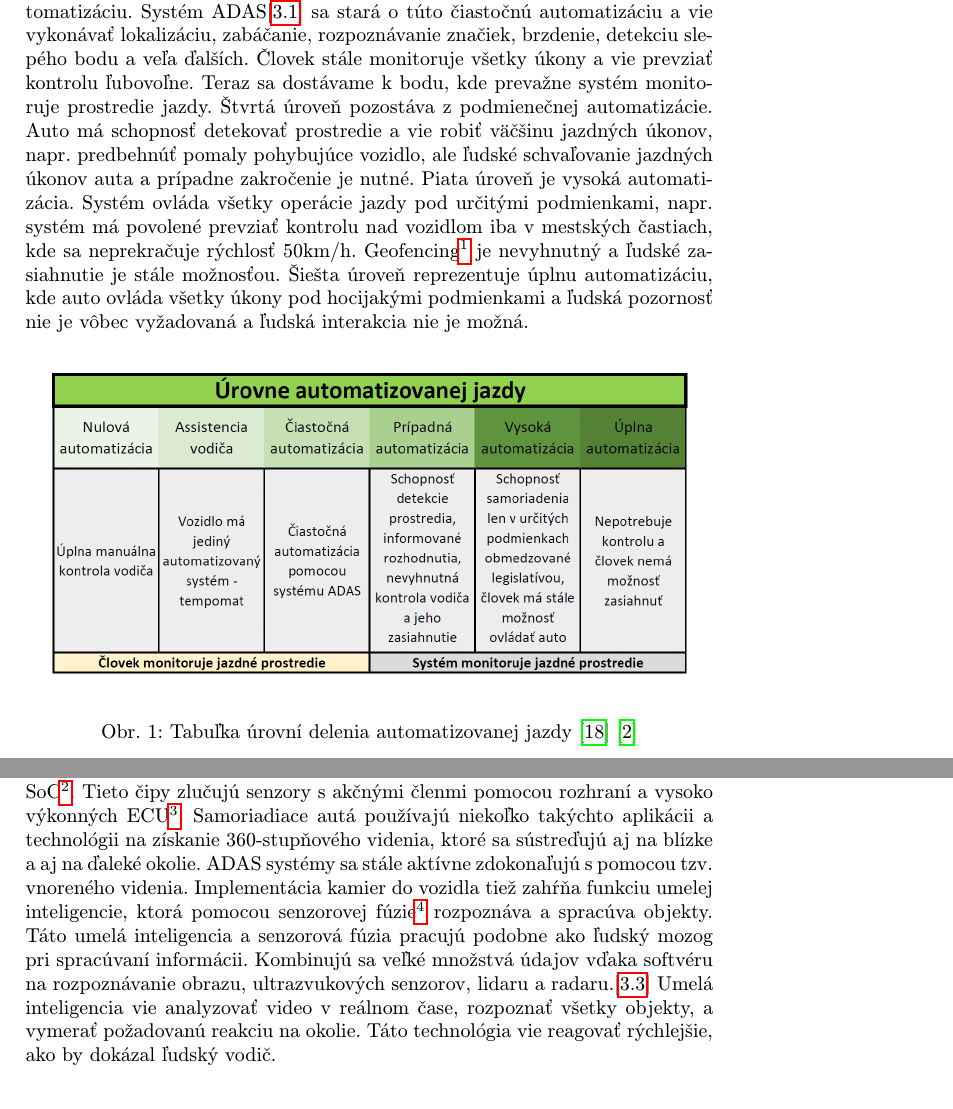
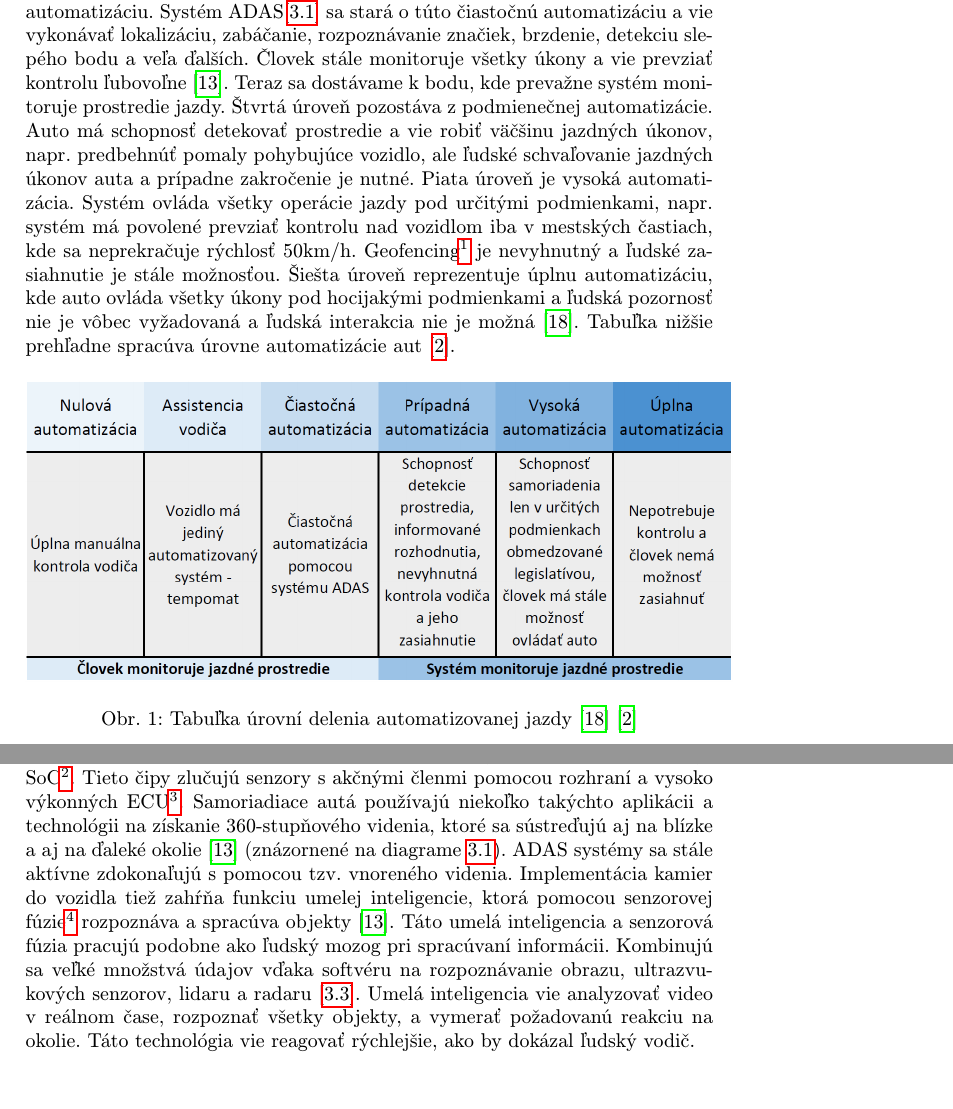
Before and after one commit to PeterBartos157/MIP_clanok, a LaTeX paper (clanok.tex): two parts of pages 2 and 3 of 9, joined at a grey line, cut so that both start at the same text. Compiled offline with pdfLaTeX.

Commit message:
pokracovanie_9

```diff
--- a/clanok.tex
+++ b/clanok.tex
@@ -45,9 +45,9 @@ Podľa štúdii National Highway Traffic Safety Administration (NHTSA)\cite{nhts
 \section{Úrovne automatizácie jazdy} \label{urovne}
 
 Existuje 6 úrovní delenia automatizovanej jazdy.\cite{understanding-av} Tieto úrovne sa delia do dvoch skupín, kde prevažne človek monitoruje prostredie jazdy a kde prevažne systém monitoruje prostredie jazdy.
-Každá úroveň taktiež popisuje rolu vodiča a rolu systému, ktorá sa týka ovládania riadiacich funkcií auta. Prvá úroveň je úplna manuálna kontrola vodiča, kde človek vykonáva všetky riadiace úkony, ako zabáčanie, brzdenie, prídávanie a pod. Druhá úroveň obsahuje jeden automatizovaný systém a tým je tempomat. Tretia úroveň zahrňuje čiastočnú automatizáciu. Systém ADAS[\ref{fungovanie-adas}] sa stará o túto čiastočnú automatizáciu a vie vykonávať lokalizáciu, zabáčanie, rozpoznávanie značiek, brzdenie, detekciu slepého bodu a veľa ďalších. Človek stále monitoruje  všetky úkony a vie prevziať kontrolu ľubovoľne. Teraz sa dostávame k bodu, kde prevažne systém monitoruje prostredie jazdy. Štvrtá úroveň pozostáva z podmienečnej automatizácie. Auto má schopnosť detekovať prostredie a vie robiť väčšinu jazdných úkonov, napr. predbehnúť pomaly pohybujúce vozidlo, ale ľudské schvaľovanie jazdných úkonov auta a prípadne zakročenie je nutné. Piata úroveň je vysoká automatizácia. Systém ovláda všetky operácie jazdy pod určitými podmienkami, napr. systém má povolené prevziať kontrolu nad vozidlom iba v mestských častiach, kde sa neprekračuje rýchlosť 50km/h. Geofencing\footnote{Použitie technológie GPS alebo RFID na vytvorenie virtuálnej geografickej hranice, ktorá umožňuje softvéru spustiť reakciu, keď zariadenie vstúpi alebo opustí konkrétnu oblasť.} je nevyhnutný a ľudské zasiahnutie je stále možnosťou. Šiešta úroveň reprezentuje úplnu automatizáciu, kde auto ovláda všetky úkony pod hocijakými podmienkami a ľudská pozornosť nie je vôbec vyžadovaná a ľudská interakcia nie je možná.
+Každá úroveň taktiež popisuje rolu vodiča a rolu systému, ktorá sa týka ovládania riadiacich funkcií auta. Prvá úroveň je úplna manuálna kontrola vodiča, kde človek vykonáva všetky riadiace úkony, ako zabáčanie, brzdenie, prídávanie a pod.\cite{understanding-av} Druhá úroveň obsahuje jeden automatizovaný systém a tým je tempomat. Tretia úroveň zahrňuje čiastočnú automatizáciu. Systém ADAS[\ref{fungovanie-adas}] sa stará o túto čiastočnú automatizáciu a vie vykonávať lokalizáciu, zabáčanie, rozpoznávanie značiek, brzdenie, detekciu slepého bodu a veľa ďalších. Človek stále monitoruje  všetky úkony a vie prevziať kontrolu ľubovoľne\cite{ADAS}. Teraz sa dostávame k bodu, kde prevažne systém monitoruje prostredie jazdy. Štvrtá úroveň pozostáva z podmienečnej automatizácie. Auto má schopnosť detekovať prostredie a vie robiť väčšinu jazdných úkonov, napr. predbehnúť pomaly pohybujúce vozidlo, ale ľudské schvaľovanie jazdných úkonov auta a prípadne zakročenie je nutné. Piata úroveň je vysoká automatizácia. Systém ovláda všetky operácie jazdy pod určitými podmienkami, napr. systém má povolené prevziať kontrolu nad vozidlom iba v mestských častiach, kde sa neprekračuje rýchlosť 50km/h. Geofencing\footnote{Použitie technológie GPS alebo RFID na vytvorenie virtuálnej geografickej hranice, ktorá umožňuje softvéru spustiť reakciu, keď zariadenie vstúpi alebo opustí konkrétnu oblasť.} je nevyhnutný a ľudské zasiahnutie je stále možnosťou. Šiešta úroveň reprezentuje úplnu automatizáciu, kde auto ovláda všetky úkony pod hocijakými podmienkami a ľudská pozornosť nie je vôbec vyžadovaná a ľudská interakcia nie je možná\cite{understanding-av}. Tabuľka nižšie prehľadne spracúva úrovne automatizácie aut [\ref{tabulka}].
 %Tabulka automatizacie vozidla
-\begin{figure}[h]
+\begin{figure}[h]	\label{tabulka}
 \includegraphics[scale=0.33]{tabulka}
 \centering
 \caption{Tabuľka úrovní delenia automatizovanej jazdy\cite{understanding-av}\cite{trevor}}
@@ -59,8 +59,8 @@ Podľa uvedenej štatistiky[\ref{uvod}] vieme, že skoro všetky autonehody sú
 
 \subsection{Fungovanie systému ADAS}		\label{fungovanie-adas}
 
-ADAS\cite{ADAS} vykonáva svoje funkcie pomocou autonómnych aplikačných riešení. Autonómne aplikačné riešenia sú rozčlenené do rôznych čipov, ktoré sa volajú SoC\footnote{Integrovaný obvod, ktorý spája všetky alebo väčšinu komponentov počítača alebo iného elekrického systému.}. Tieto čipy zlučujú senzory s akčnými členmi pomocou rozhraní a vysoko výkonných ECU\footnote{Vstavaný systém v automobilovej elektronike, ktorý spravuje jeden alebo viac elektrických systémov alebo subsystémov.}. Samoriadiace autá používajú niekoľko takýchto aplikácii a technológii na získanie 360-stupňového videnia, ktoré sa sústreďujú aj na blízke a aj na ďaleké okolie. ADAS systémy sa stále aktívne zdokonaľujú s pomocou tzv. vnoreného videnia. Implementácia kamier do vozidla tiež zahŕňa funkciu umelej inteligencie, ktorá pomocou senzorovej fúzie\footnote{Proces kombinovania senzorických údajov, aby výsledná informácia mala menšiu neistotu.} rozpoznáva a spracúva objekty. Táto umelá inteligencia a senzorová fúzia pracujú podobne ako ľudský mozog pri spracúvaní informácii. Kombinujú sa veľké množstvá údajov vďaka softvéru na rozpoznávanie obrazu, ultrazvukových senzorov, lidaru a radaru.[\ref{adas-senzory}] Umelá inteligencia vie analyzovať video v reálnom čase, rozpoznať všetky objekty, a vymerať požadovanú reakciu na okolie. Táto technológia vie reagovať rýchlejšie, ako by dokázal ľudský vodič.
-\begin{figure*}[h]
+ADAS\cite{ADAS} vykonáva svoje funkcie pomocou autonómnych aplikačných riešení. Autonómne aplikačné riešenia sú rozčlenené do rôznych čipov, ktoré sa volajú SoC\footnote{Integrovaný obvod, ktorý spája všetky alebo väčšinu komponentov počítača alebo iného elekrického systému.}. Tieto čipy zlučujú senzory s akčnými členmi pomocou rozhraní a vysoko výkonných ECU\footnote{Vstavaný systém v automobilovej elektronike, ktorý spravuje jeden alebo viac elektrických systémov alebo subsystémov.}. Samoriadiace autá používajú niekoľko takýchto aplikácii a technológii na získanie 360-stupňového videnia, ktoré sa sústreďujú aj na blízke a aj na ďaleké okolie\cite{ADAS} (znázornené na diagrame \ref{diagram}). ADAS systémy sa stále aktívne zdokonaľujú s pomocou tzv. vnoreného videnia. Implementácia kamier do vozidla tiež zahŕňa funkciu umelej inteligencie, ktorá pomocou senzorovej fúzie\footnote{Proces kombinovania senzorických údajov, aby výsledná informácia mala menšiu neistotu.} rozpoznáva a spracúva objekty\cite{ADAS}. Táto umelá inteligencia a senzorová fúzia pracujú podobne ako ľudský mozog pri spracúvaní informácii. Kombinujú sa veľké množstvá údajov vďaka softvéru na rozpoznávanie obrazu, ultrazvukových senzorov, lidaru a radaru [\ref{adas-senzory}]. Umelá inteligencia vie analyzovať video v reálnom čase, rozpoznať všetky objekty, a vymerať požadovanú reakciu na okolie. Táto technológia vie reagovať rýchlejšie, ako by dokázal ľudský vodič.
+\begin{figure*}[h]	\label{diagram}
 \includegraphics[scale=0.35]{Diagram}
 \caption{ADAS - senzorové vnímanie autonómneho vozidla\cite{diagram}}
 \end{figure*}
```
Also changed, not shown: clanok.pdf, tabulka.png, tabulka1.pdf, clanok.tex (6 more changed lines), 4 other files.
